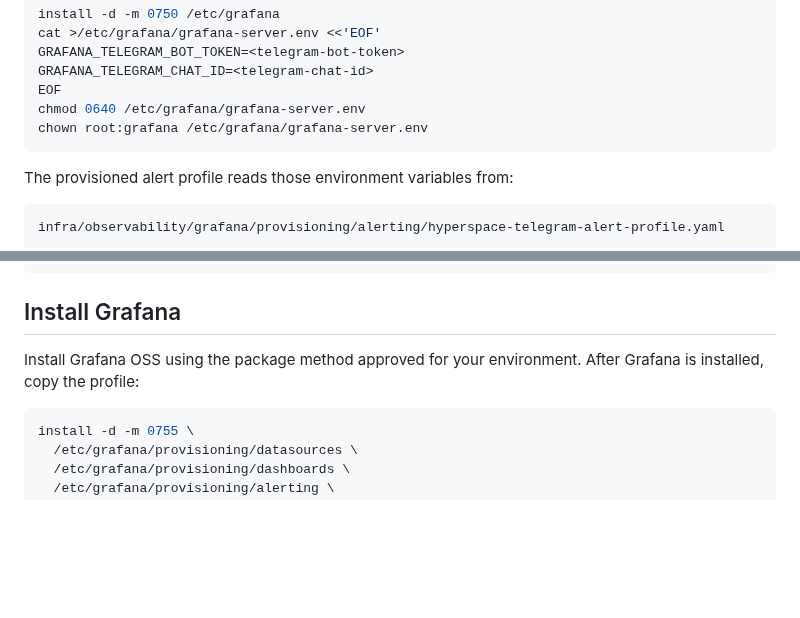
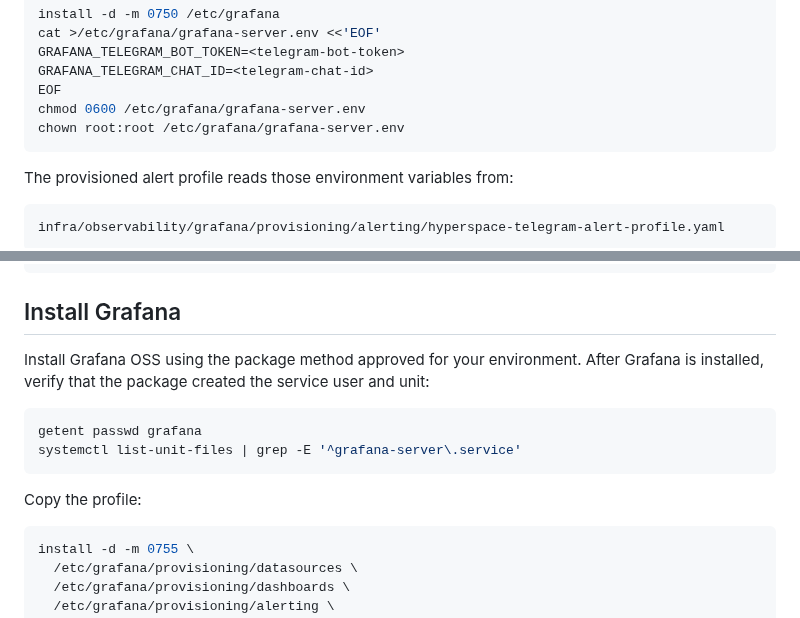
Before and after one commit to hyperspace-zone/2z-wireguard-vpn, a Markdown page: docs/runbooks/telemetry-grafana-alerting.md, 2 parts joined by grey strips. Rendered like a GitHub page; blank space fills up the shorter version.

Commit message:
Clarify Grafana install prerequisite

````diff
--- a/docs/runbooks/telemetry-grafana-alerting.md
+++ b/docs/runbooks/telemetry-grafana-alerting.md
@@ -88,8 +88,8 @@ cat >/etc/grafana/grafana-server.env <<'EOF'
 GRAFANA_TELEGRAM_BOT_TOKEN=<telegram-bot-token>
 GRAFANA_TELEGRAM_CHAT_ID=<telegram-chat-id>
 EOF
-chmod 0640 /etc/grafana/grafana-server.env
-chown root:grafana /etc/grafana/grafana-server.env
+chmod 0600 /etc/grafana/grafana-server.env
+chown root:root /etc/grafana/grafana-server.env
 ```
 
 The provisioned alert profile reads those environment variables from:
@@ -237,7 +237,15 @@ curl -fsS 'http://127.0.0.1:9090/api/v1/targets' | jq '.data.activeTargets[] | {
 ## Install Grafana
 
 Install Grafana OSS using the package method approved for your environment.
-After Grafana is installed, copy the profile:
+After Grafana is installed, verify that the package created the service user
+and unit:
+
+```bash
+getent passwd grafana
+systemctl list-unit-files | grep -E '^grafana-server\.service'
+```
+
+Copy the profile:
 
 ```bash
 install -d -m 0755 \
````
